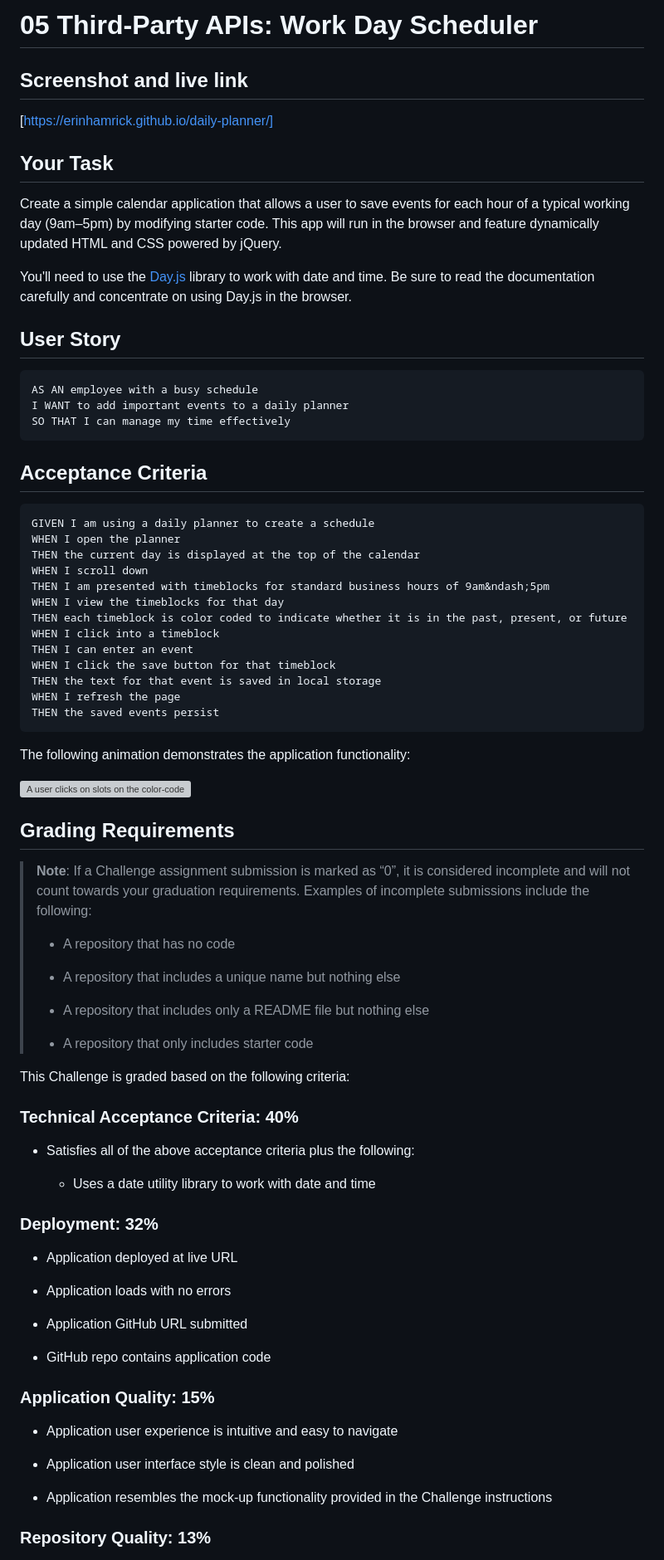
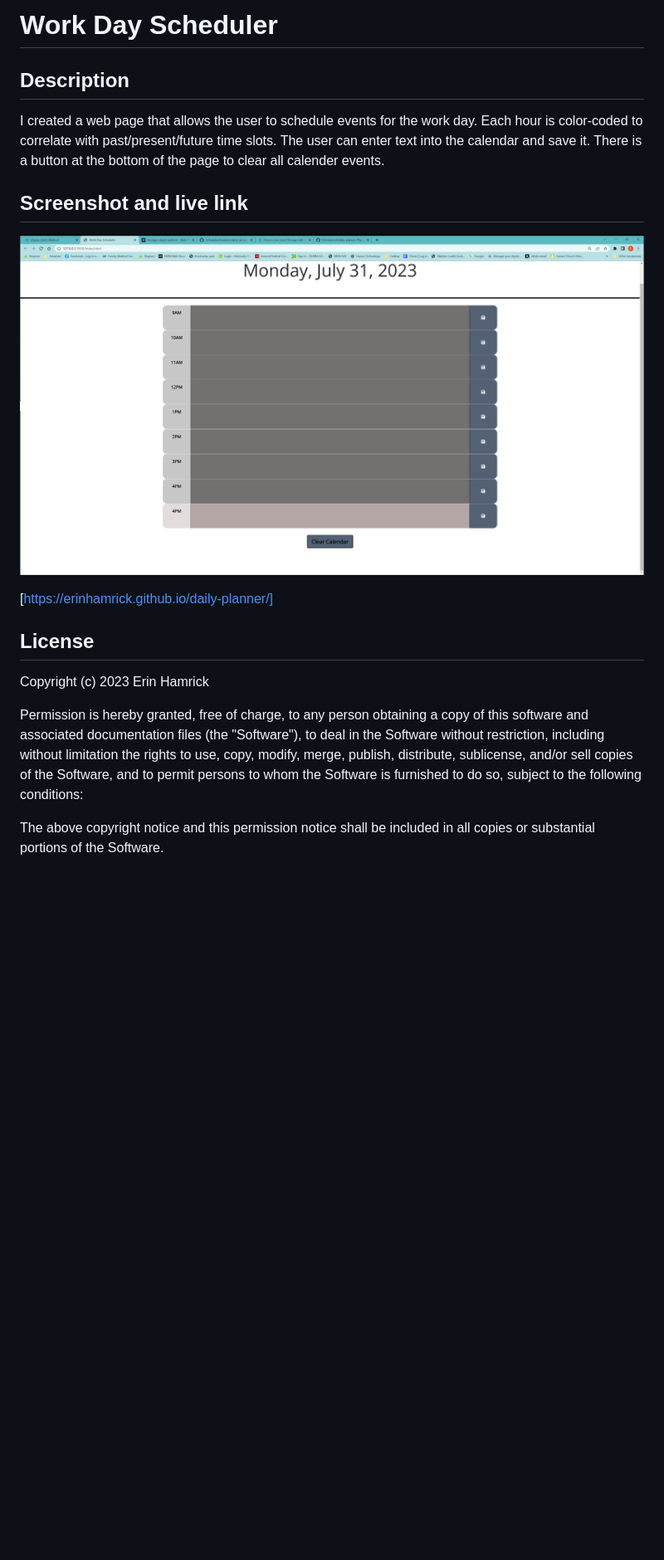
Before and after one commit to ErinHamrick/daily-planner, a Markdown page: README.md, the part around the change printed below. Shown: that part at 83% size. Drawn GitHub-style; pictures changed too: assets/Daily Planner.png (added); blank space fills up the shorter version; grey boxes are pictures that could not be loaded.

````diff
--- a/README.md
+++ b/README.md
@@ -1,85 +1,26 @@
-# 05 Third-Party APIs: Work Day Scheduler
+# Work Day Scheduler
 
+## Description
+
+I created a web page that allows the user to schedule events for the work day. Each hour is color-coded to correlate with past/present/future time slots. The user can enter text into the calendar and save it. There is a button at the bottom of the page to clear all calender events.
 
 ## Screenshot and live link
 
+![Screenshot](./assets/Daily%20Planner.png)
+
 [https://erinhamrick.github.io/daily-planner/]
 
+## License
 
-## Your Task
+Copyright (c) 2023 Erin Hamrick
 
-Create a simple calendar application that allows a user to save events for each hour of a typical working day (9am&ndash;5pm) by modifying starter code. This app will run in the browser and feature dynamically updated HTML and CSS powered by jQuery.
+Permission is hereby granted, free of charge, to any person obtaining a copy
+of this software and associated documentation files (the "Software"), to deal
+in the Software without restriction, including without limitation the rights
+to use, copy, modify, merge, publish, distribute, sublicense, and/or sell
+copies of the Software, and to permit persons to whom the Software is
+furnished to do so, subject to the following conditions:
 
-You'll need to use the [Day.js](https://day.js.org/en/) library to work with date and time. Be sure to read the documentation carefully and concentrate on using Day.js in the browser.
+The above copyright notice and this permission notice shall be included in all
+copies or substantial portions of the Software.
 
-## User Story
-
-```md
-AS AN employee with a busy schedule
-I WANT to add important events to a daily planner
-SO THAT I can manage my time effectively
-```
-
-## Acceptance Criteria
-
-```md
-GIVEN I am using a daily planner to create a schedule
-WHEN I open the planner
-THEN the current day is displayed at the top of the calendar
-WHEN I scroll down
-THEN I am presented with timeblocks for standard business hours of 9am&ndash;5pm
-WHEN I view the timeblocks for that day
-THEN each timeblock is color coded to indicate whether it is in the past, present, or future
-WHEN I click into a timeblock
-THEN I can enter an event
-WHEN I click the save button for that timeblock
-THEN the text for that event is saved in local storage
-WHEN I refresh the page
-THEN the saved events persist
-```
-
-The following animation demonstrates the application functionality:
-
-<!-- @TODO: create ticket to review/update image) -->
-![A user clicks on slots on the color-coded calendar and edits the events.](./Assets/05-third-party-apis-homework-demo.gif)
-
-## Grading Requirements
-
-> **Note**: If a Challenge assignment submission is marked as “0”, it is considered incomplete and will not count towards your graduation requirements. Examples of incomplete submissions include the following:
->
-> * A repository that has no code
->
-> * A repository that includes a unique name but nothing else
->
-> * A repository that includes only a README file but nothing else
->
-> * A repository that only includes starter code
-
-This Challenge is graded based on the following criteria:
-
-### Technical Acceptance Criteria: 40%
-
-* Satisfies all of the above acceptance criteria plus the following:
-
-  * Uses a date utility library to work with date and time
-
-### Deployment: 32%
-
-* Application deployed at live URL
-
-* Application loads with no errors
-
-* Application GitHub URL submitted
-
-* GitHub repo contains application code
-
-### Application Quality: 15%
-
-* Application user experience is intuitive and easy to navigate
-
-* Application user interface style is clean and polished
-
-* Application resembles the mock-up functionality provided in the Challenge instructions
-
-### Repository Quality: 13%
-
````
Also changed, not shown: other parts of README.md (+7 -20 lines), 4 other files.
